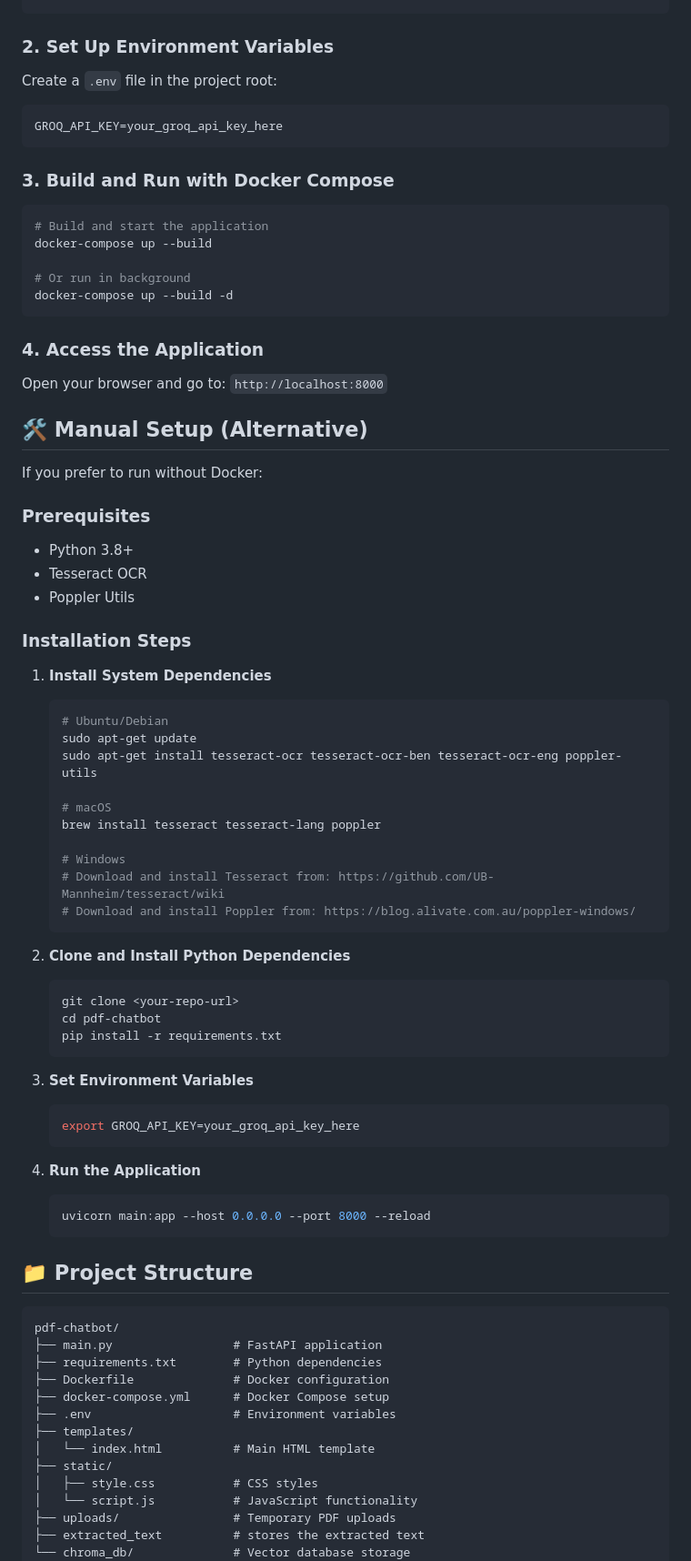
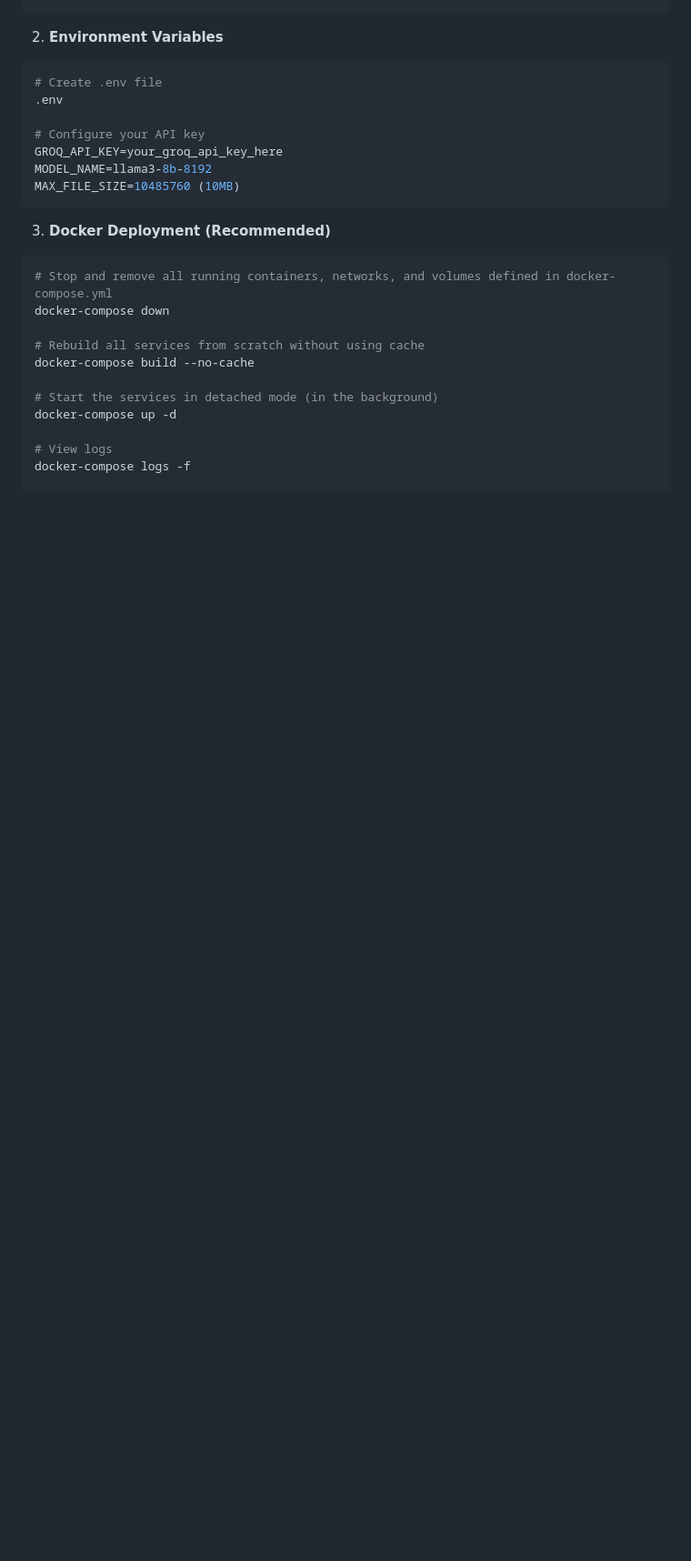
Before and after one commit to MehediHasan-ds/BanglaEnglishQueryPdfRag, a Markdown page: README.md, the part around the change printed below. Shown: that part at 91% size. Rendered like a GitHub page; blank space fills up the shorter version.

````diff
--- a/README.md
+++ b/README.md
@@ -23,82 +97,28 @@ git clone <your-repo-url>
 cd pdf-chatbot
 ```
 
-### 2. Set Up Environment Variables
-Create a `.env` file in the project root:
+2. **Environment Variables**
 ```bash
+# Create .env file
+.env
+
+# Configure your API key
 GROQ_API_KEY=your_groq_api_key_here
+MODEL_NAME=llama3-8b-8192
+MAX_FILE_SIZE=10485760 (10MB)
 ```
 
-### 3. Build and Run with Docker Compose
+3. **Docker Deployment (Recommended)**
 ```bash
-# Build and start the application
-docker-compose up --build
+# Stop and remove all running containers, networks, and volumes defined in docker-compose.yml
+docker-compose down
 
-# Or run in background
-docker-compose up --build -d
-```
+# Rebuild all services from scratch without using cache
+docker-compose build --no-cache
 
-### 4. Access the Application
-Open your browser and go to: `http://localhost:8000`
+# Start the services in detached mode (in the background)
+docker-compose up -d
 
-## 🛠️ Manual Setup (Alternative)
+# View logs
+docker-compose logs -f
 
-If you prefer to run without Docker:
-
-### Prerequisites
-- Python 3.8+
-- Tesseract OCR
-- Poppler Utils
-
-### Installation Steps
-
-1. **Install System Dependencies**
-   ```bash
-   # Ubuntu/Debian
-   sudo apt-get update
-   sudo apt-get install tesseract-ocr tesseract-ocr-ben tesseract-ocr-eng poppler-utils
-
-   # macOS
-   brew install tesseract tesseract-lang poppler
-
-   # Windows
-   # Download and install Tesseract from: https://github.com/UB-Mannheim/tesseract/wiki
-   # Download and install Poppler from: https://blog.alivate.com.au/poppler-windows/
-   ```
-
-2. **Clone and Install Python Dependencies**
-   ```bash
-   git clone <your-repo-url>
-   cd pdf-chatbot
-   pip install -r requirements.txt
-   ```
-
-3. **Set Environment Variables**
-   ```bash
-   export GROQ_API_KEY=your_groq_api_key_here
-   ```
-
-4. **Run the Application**
-   ```bash
-   uvicorn main:app --host 0.0.0.0 --port 8000 --reload
-   ```
-
-## 📁 Project Structure
-
-```
-pdf-chatbot/
-├── main.py                 # FastAPI application
-├── requirements.txt        # Python dependencies
-├── Dockerfile              # Docker configuration
-├── docker-compose.yml      # Docker Compose setup
-├── .env                    # Environment variables
-├── templates/
-│   └── index.html          # Main HTML template
-├── static/
-│   ├── style.css           # CSS styles
-│   └── script.js           # JavaScript functionality
-├── uploads/                # Temporary PDF uploads
-├── extracted_text          # stores the extracted text
-└── chroma_db/              # Vector database storage
-```
-
````
Also changed, not shown: other parts of README.md (+204 -170 lines).
